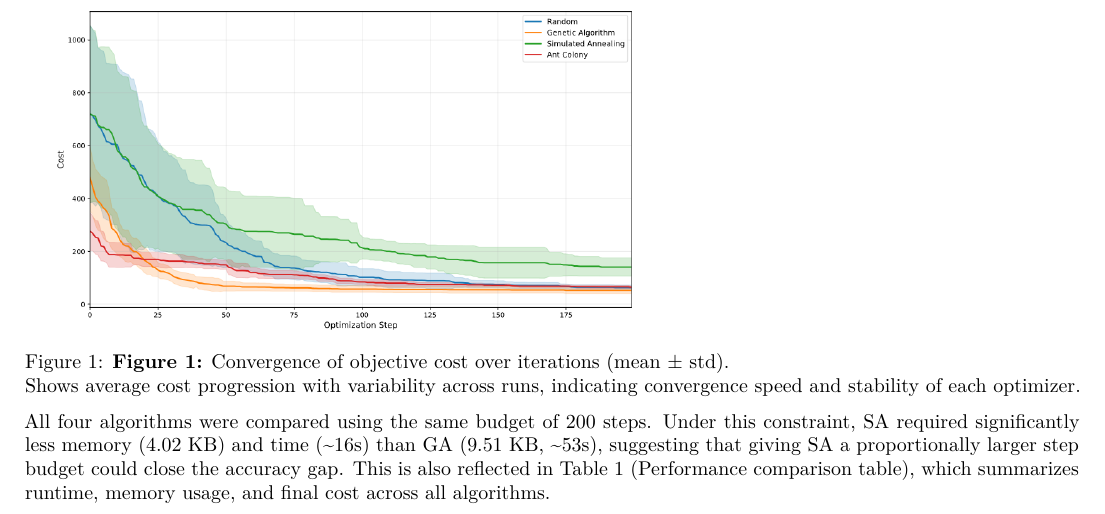
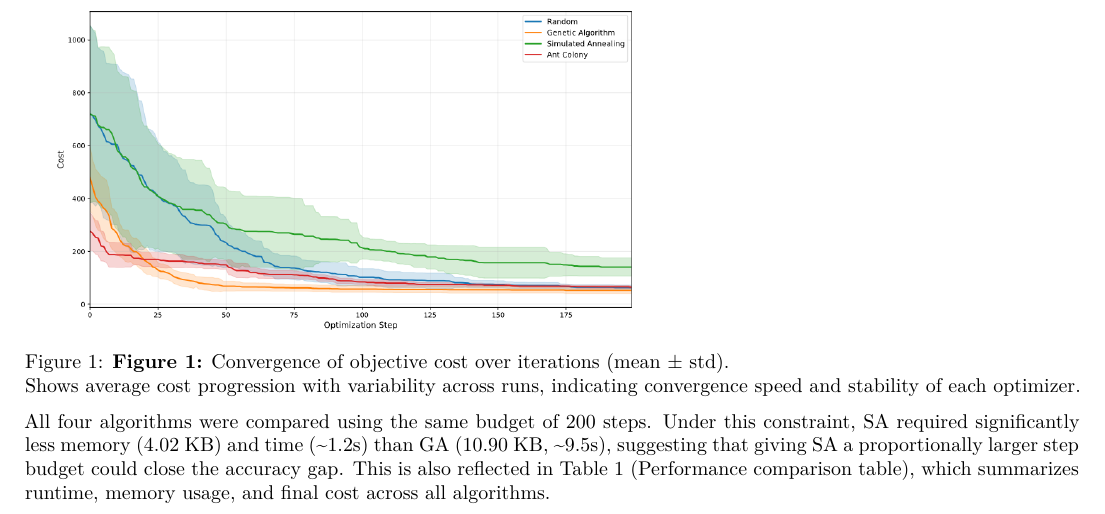
Before and after one commit to BeniTheDuke/PCR_Optimization, a Quarto document (Optimization_Project.qmd): part of page 5 of 7, cut so that both start at the same text. Rendered offline with R 4.5, knitr and Pandoc in place of Quarto, then LaTeX, with nearby package versions.

Commit message:
correct result
corrested results

```diff
--- a/Optimization_Project.qmd
+++ b/Optimization_Project.qmd
@@ -193,7 +193,7 @@ As shown in Figure 1 (Final cost line plot), the Genetic Algorithm achieved the
 Shows average cost progression with variability across runs, indicating convergence speed and stability of each optimizer.
 :::
 
-All four algorithms were compared using the same budget of 200 steps. Under this constraint, SA required significantly less memory (4.02 KB) and time (~16s) than GA (9.51 KB, ~53s), suggesting that giving SA a proportionally larger step budget could close the accuracy gap. This is also reflected in Table 1 (Performance comparison table), which summarizes runtime, memory usage, and final cost across all algorithms.
+All four algorithms were compared using the same budget of 200 steps. Under this constraint, SA required significantly less memory (4.02 KB) and time (~1.2s) than GA (10.90 KB, ~9.5s), suggesting that giving SA a proportionally larger step budget could close the accuracy gap. This is also reflected in Table 1 (Performance comparison table), which summarizes runtime, memory usage, and final cost across all algorithms.
 
 ::: {#fig-table}
 ![](figures/result_table.png){width=60%}
```
